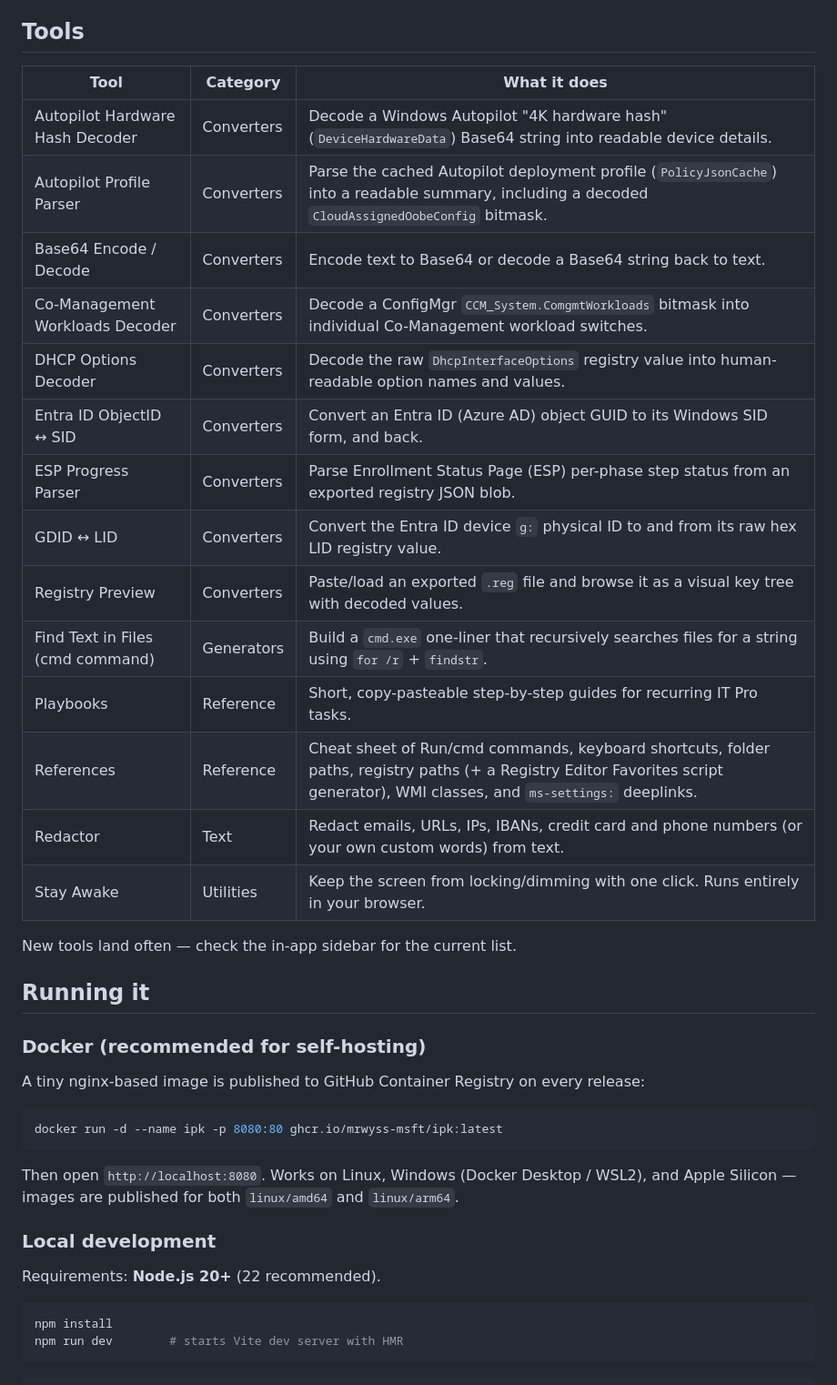
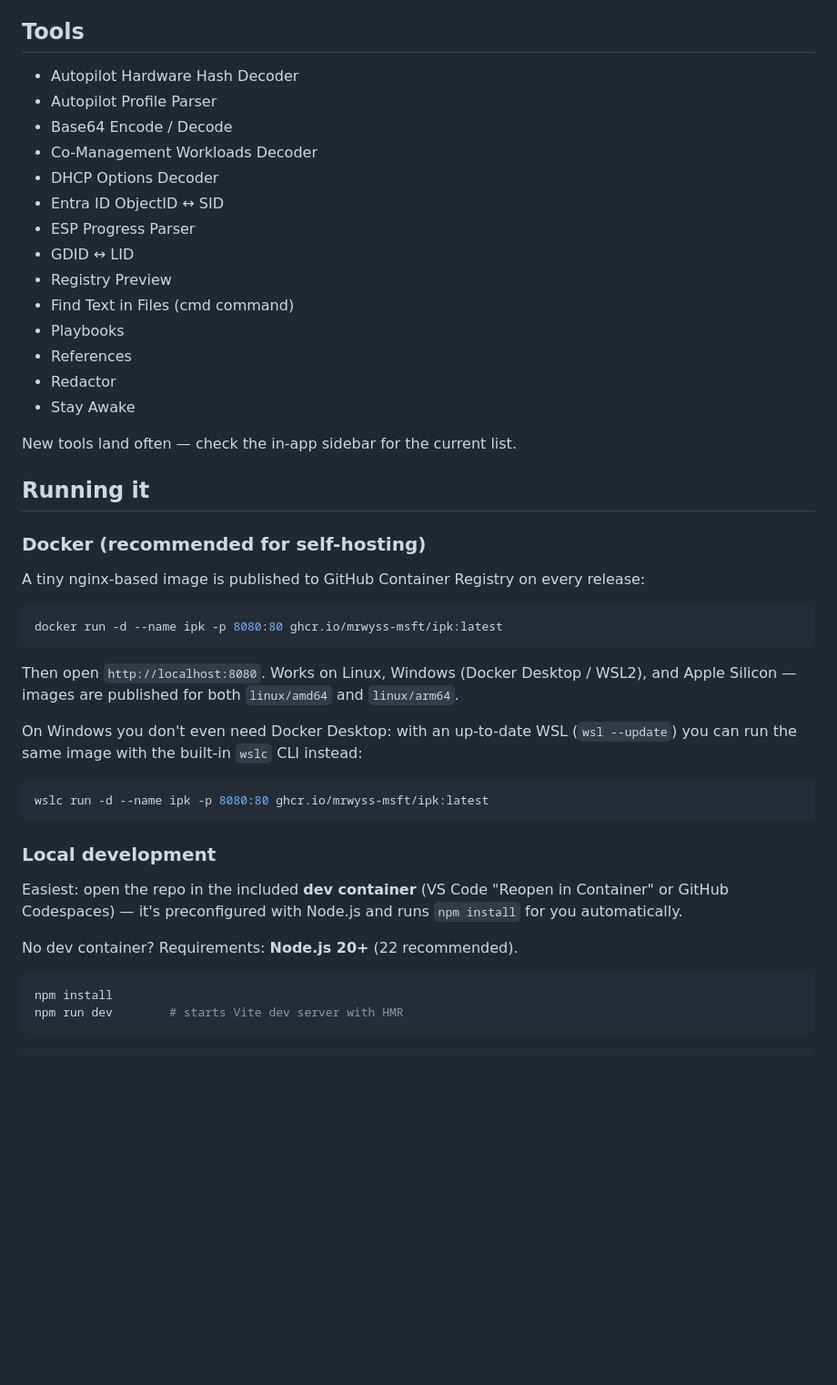
Before and after one commit to MrWyss-MSFT/ipk, a Markdown page: README.md, the part around the change. Shown at 91% size. GitHub-like rendering; blank space fills up the shorter version.

Commit message:
docs: polish README - bullet tool list, split theme screenshot, wslc + devcontainer notes
Co-authored-by: Copilot App <223556219+Copilot@users.noreply.github.com>
Copilot-Session: 0ea02556-cd5a-4635-be87-623a774aacdc

````diff
--- a/README.md
+++ b/README.md
@@ -30,22 +30,20 @@ close the tab).
 
 ## Tools
 
-| Tool | Category | What it does |
-| --- | --- | --- |
-| Autopilot Hardware Hash Decoder | Converters | Decode a Windows Autopilot "4K hardware hash" (`DeviceHardwareData`) Base64 string into readable device details. |
-| Autopilot Profile Parser | Converters | Parse the cached Autopilot deployment profile (`PolicyJsonCache`) into a readable summary, including a decoded `CloudAssignedOobeConfig` bitmask. |
-| Base64 Encode / Decode | Converters | Encode text to Base64 or decode a Base64 string back to text. |
-| Co-Management Workloads Decoder | Converters | Decode a ConfigMgr `CCM_System.ComgmtWorkloads` bitmask into individual Co-Management workload switches. |
-| DHCP Options Decoder | Converters | Decode the raw `DhcpInterfaceOptions` registry value into human-readable option names and values. |
-| Entra ID ObjectID ↔ SID | Converters | Convert an Entra ID (Azure AD) object GUID to its Windows SID form, and back. |
-| ESP Progress Parser | Converters | Parse Enrollment Status Page (ESP) per-phase step status from an exported registry JSON blob. |
-| GDID ↔ LID | Converters | Convert the Entra ID device `g:` physical ID to and from its raw hex LID registry value. |
-| Registry Preview | Converters | Paste/load an exported `.reg` file and browse it as a visual key tree with decoded values. |
-| Find Text in Files (cmd command) | Generators | Build a `cmd.exe` one-liner that recursively searches files for a string using `for /r` + `findstr`. |
-| Playbooks | Reference | Short, copy-pasteable step-by-step guides for recurring IT Pro tasks. |
-| References | Reference | Cheat sheet of Run/cmd commands, keyboard shortcuts, folder paths, registry paths (+ a Registry Editor Favorites script generator), WMI classes, and `ms-settings:` deeplinks. |
-| Redactor | Text | Redact emails, URLs, IPs, IBANs, credit card and phone numbers (or your own custom words) from text. |
-| Stay Awake | Utilities | Keep the screen from locking/dimming with one click. Runs entirely in your browser. |
+- Autopilot Hardware Hash Decoder
+- Autopilot Profile Parser
+- Base64 Encode / Decode
+- Co-Management Workloads Decoder
+- DHCP Options Decoder
+- Entra ID ObjectID ↔ SID
+- ESP Progress Parser
+- GDID ↔ LID
+- Registry Preview
+- Find Text in Files (cmd command)
+- Playbooks
+- References
+- Redactor
+- Stay Awake
 
 New tools land often — check the in-app sidebar for the current list.
 
@@ -64,9 +62,21 @@ Then open `http://localhost:8080`. Works on Linux, Windows (Docker Desktop /
 WSL2), and Apple Silicon — images are published for both `linux/amd64` and
 `linux/arm64`.
 
+On Windows you don't even need Docker Desktop: with an up-to-date WSL
+(`wsl --update`) you can run the same image with the built-in `wslc` CLI
+instead:
+
+```powershell
+wslc run -d --name ipk -p 8080:80 ghcr.io/mrwyss-msft/ipk:latest
+```
+
 ### Local development
 
-Requirements: **Node.js 20+** (22 recommended).
+Easiest: open the repo in the included **dev container**
+(VS Code "Reopen in Container" or GitHub Codespaces) — it's preconfigured
+with Node.js and runs `npm install` for you automatically.
+
+No dev container? Requirements: **Node.js 20+** (22 recommended).
 
 ```bash
 npm install
````
Also changed, not shown: docs/screenshot.png.
